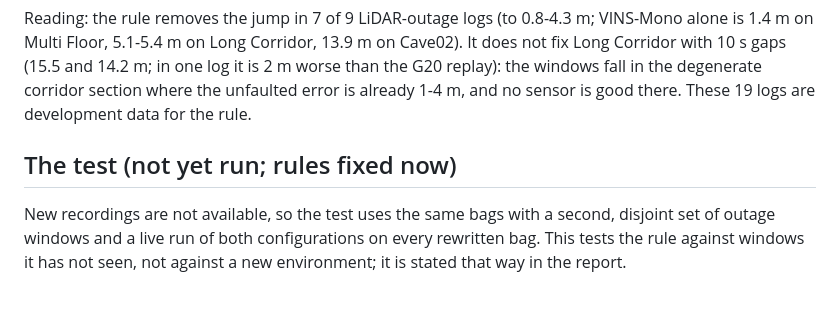
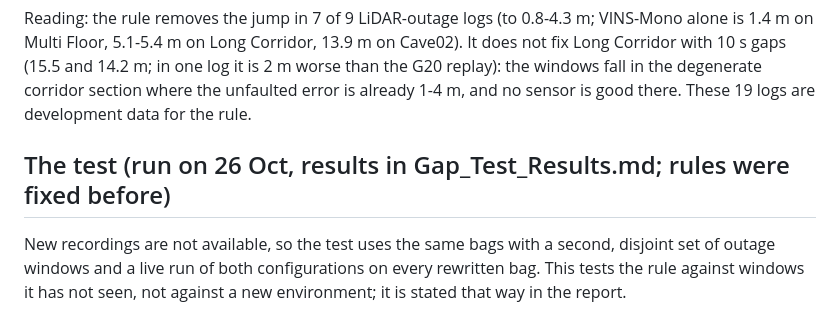
Before and after one commit to Kevinparker11/switchslam-project, a Markdown page: docs/results/Gap_Rule_Test_Protocol.md, the part around the change. Drawn GitHub-style.

Commit message:
Gap-rule protocol: mark the test as run, point to the results

```diff
--- a/docs/results/Gap_Rule_Test_Protocol.md
+++ b/docs/results/Gap_Rule_Test_Protocol.md
@@ -29,7 +29,7 @@ Full-span ATE (m). "live" = the live G20 run, "G20 replay" = the core replayed (
 
 Reading: the rule removes the jump in 7 of 9 LiDAR-outage logs (to 0.8-4.3 m; VINS-Mono alone is 1.4 m on Multi Floor, 5.1-5.4 m on Long Corridor, 13.9 m on Cave02). It does not fix Long Corridor with 10 s gaps (15.5 and 14.2 m; in one log it is 2 m worse than the G20 replay): the windows fall in the degenerate corridor section where the unfaulted error is already 1-4 m, and no sensor is good there. These 19 logs are development data for the rule.
 
-## The test (not yet run; rules fixed now)
+## The test (run on 26 Oct, results in Gap_Test_Results.md; rules were fixed before)
 New recordings are not available, so the test uses the same bags with a second, disjoint set of outage windows and a live run of both configurations on every rewritten bag. This tests the rule against windows it has not seen, not against a new environment; it is stated that way in the report.
 - Faults: LiDAR only. Codes `L10B` (3 x 10 s at 0.15 D, 0.42 D, 0.68 D) and `L30B` (2 x 30 s at 0.20 D and 0.60 D), D = sequence span (`make_fault_bag.py`, tested). The first-campaign windows were 0.30/0.55/0.80 D and 0.40/0.75 D. Camera outages are not repeated: the rule cannot act without a scan gap, and the maximum scan interval in all 10 camera and no-fault logs is 0.20 s.
 - Sequences and rates as before (Multi Floor 1.0x, Long Corridor 0.5x, Cave02 0.5x). Runs: Multi Floor and Long Corridor, L10B and L30B, two replicates; Cave02 L30B, one. G20 and G23 are run live one after the other on the same rewritten bag, with keyframes recorded (so Channel T+ can be replayed). 9 bags, 18 live runs, about 5.6 h.
```
